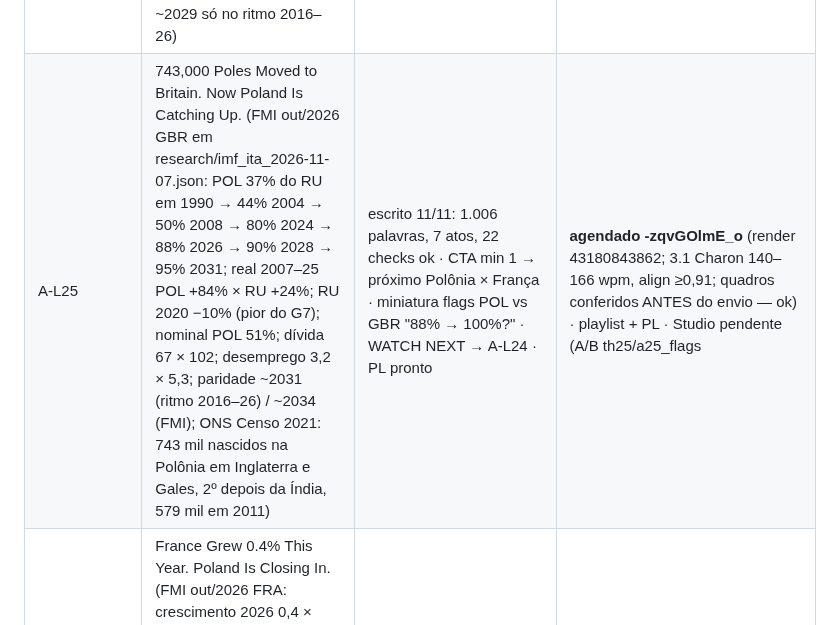
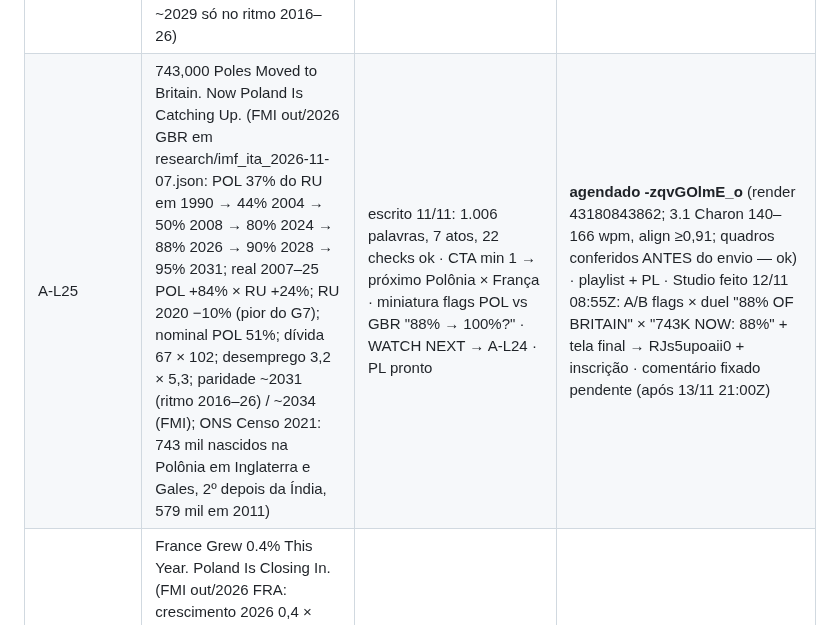
Before and after one commit to justmeoccupyingspace-eng/canais-dark, a Markdown page: specs/long/QUEUE.md, the part around the change. Drawn GitHub-style.

Commit message:
QUEUE: Studio do A-L25 feito
Co-Authored-By: Claude Opus 5.5 <noreply@anthropic.com>
Claude-Session: https://claude.ai/code/session_01AMBh8z4K8o9Aww49vDi5CL

```diff
--- a/specs/long/QUEUE.md
+++ b/specs/long/QUEUE.md
@@ -160,7 +160,7 @@ Limite: ≤10 pedidos/dia por modelo; cada ato ≤210 palavras = 1 pedido (rotei
 | A-L22 | Poland Is 76% of Germany. When Does It Catch Up? (FMI out/2026: POL 30% da DEU em 1990 → 40% 2004 → 50% 2012 → 60% 2020 → 70% 2024 → 76% 2026 → 83% 2031; DEU +0,9% real 2019–25 vs POL +18%; desemprego POL < DEU desde 2020; Eurostat 2024: Varsóvia 157% × Berlim 127% da média UE; dívida POL passa DEU em 2026; paridade ~2034 no ritmo 2016–26, ~2043 no ritmo do FMI) | escrito 08/11: 1.156 palavras, 7 atos, 29 checks ok (ldata local); preview edge revisado por stills (rótulos 30%→31% e '84 million' corrigidos), CTA min 1 → próximo Polônia × Tchéquia (dados CZE em research/imf_ce_2026-11-08.json) · preview edge 42464628240 · miniatura flags POL/DEU '76% → 100%?' · WATCH NEXT → A-L21 · PL pronto em scratch (pl-l22) | ERRO 08/11: o "run de 09/11 08:10Z" nunca existiu (não havia rotina diária agendada) → 09 e 10/11 sem vídeo no Chartbound. Render 42886872906 disparado 10/11 19:35Z; CTA corrigido no meio (Lituânia também está à frente da Polônia: "the one neighbor Poland still hasn't caught" → "a neighbor that's still about four thousand dollars ahead"; re-render com tts_cache_run=42886872906, só o ato 1 gasta cota) → **agendado 7vwG1ZSozQQ** (render 42889042580, 8:32, 131–159 wpm, align ≥0,92) · playlist Who Passed Whom · PL aplicado · teste A/B miniatura flags "vs" × duel × texto "2034? OR 2043?" (a miniatura original tinha ">" — errado, Polônia ainda não passou) · tela final → unvBo2-k4qA (Itália) + inscrição · comentário fixado EN+PL (gancho Tchéquia) | 10/11 21:00Z |
 | A-L23 | Poland Is 94% of Czechia. When Does It Pass? (FMI out/2026, CZE completo lido 10/11 em research/imf_cze_2026-11-10.json: POL 54% da CZE em 1995 → 64% 2000 → 64% de novo em 2008 → 2009 maior salto (CZE −4,8%, POL +2,6%) → 70% 2011 → 80% 2020 → 90% 2024 → 94% 2026 → 96% 2031; CZE encolheu em 5 anos desde 1996, POL em 1; 2019–25 CZE +5% × POL +18%; dívida CZE 46 × POL 67; nominal POL 79%; Praga 192% × Varsóvia 157% da média UE (Eurostat 2024 via ČSÚ); paridade ~2030 no ritmo 2016–26, ~2039 no ritmo do FMI) | escrito 10/11: 1.104 palavras, 7 atos, 31 checks ok (ldata local) · CTA min 1 → próximo Polônia × Lituânia (LTU mais pobre em 1995, à frente em 2026) · miniatura flags POL/CZE "94% → 100%?" · WATCH NEXT → A-L22 (Alemanha) | **agendado egQndtiQavo** (7:15; 3.8/Charon 150–182 wpm, align ≥0,90) · 1º envio wjrmJERmsdo com ato 4 quebrado (836 wpm, align 0,02 — gates só avisavam; agora longo.yml bloqueia o upload) e 2º envio F16b70P6Z6g com bandeira CZE cinza (faltava no Flag) → ambos desagendados e PRIVADOS, Kauan avisado para apagar · playlist Who Passed Whom · PL aplicado · teste A/B flags × duel × "$4,020 TO GO" · tela final → 7vwG1ZSozQQ (Alemanha) + inscrição · comentário fixado EN+PL 11/11 21:07Z (gancho Lituânia) | 11/11 21:00Z |
 | A-L24 | Lithuania Passed Poland. Twice. (FMI out/2026, LTU completo em research/imf_ltu_2026-11-10.json: POL ~1/5 mais rica em 1995; LTU passa 2003, POL retoma 2009 (LTU −14,5%), LTU passa de novo 2011; vantagem máx. $4.794 em 2021, $1.178 em 2026; PIB real ×3,2 LTU × ×3,1 POL; LTU perdeu 22,6% da população 1995–2021; desemprego 6,8 × 3,2; dívida 45 × 67; nominal $36k × $31k; inflação 2022 18,9 × 14,4; FMI: POL 98–99% até 2031, paridade ~2029 só no ritmo 2016–26) | escrito 10/11: 1.065 palavras, 7 atos, 32 checks ok · CTA min 1 → próximo Polônia × Reino Unido · miniatura flags LTU > POL "TWICE" (bandeira LTU ok) · WATCH NEXT → A-L23 · PL pronto (specs/loc/pl-a-L24-pendente.json) | **agendado RJs5upoaii0** (7:50; 3.1 Charon 128–157 wpm, align ≥0,93) · 1ª tentativa falhou (âncora "stays" inexistente → criado scripts/lanchors.py) · 2º envio OKq99yuejAc com população "4 million/3 million" (fmt m arredonda) → desagendado e PRIVADO (Kauan apaga) · playlist + PL ok · Studio feito 11/11 17:25Z: teste A/B flags × duel "2003 + 2011 TWICE" × "$1,178 AHEAD" + tela final → egQndtiQavo + inscrição · comentário fixado pendente (após 12/11 21:00Z) | 12/11 21:00Z |
-| A-L25 | 743,000 Poles Moved to Britain. Now Poland Is Catching Up. (FMI out/2026 GBR em research/imf_ita_2026-11-07.json: POL 37% do RU em 1990 → 44% 2004 → 50% 2008 → 80% 2024 → 88% 2026 → 90% 2028 → 95% 2031; real 2007–25 POL +84% × RU +24%; RU 2020 −10% (pior do G7); nominal POL 51%; dívida 67 × 102; desemprego 3,2 × 5,3; paridade ~2031 (ritmo 2016–26) / ~2034 (FMI); ONS Censo 2021: 743 mil nascidos na Polônia em Inglaterra e Gales, 2º depois da Índia, 579 mil em 2011) | escrito 11/11: 1.006 palavras, 7 atos, 22 checks ok · CTA min 1 → próximo Polônia × França · miniatura flags POL vs GBR "88% → 100%?" · WATCH NEXT → A-L24 · PL pronto | **agendado -zqvGOlmE_o** (render 43180843862; 3.1 Charon 140–166 wpm, align ≥0,91; quadros conferidos ANTES do envio — ok) · playlist + PL · Studio pendente (A/B th25/a25_flags|a25_duel|a25_text + tela final → RJs5upoaii0) | 13/11 21:00Z |
+| A-L25 | 743,000 Poles Moved to Britain. Now Poland Is Catching Up. (FMI out/2026 GBR em research/imf_ita_2026-11-07.json: POL 37% do RU em 1990 → 44% 2004 → 50% 2008 → 80% 2024 → 88% 2026 → 90% 2028 → 95% 2031; real 2007–25 POL +84% × RU +24%; RU 2020 −10% (pior do G7); nominal POL 51%; dívida 67 × 102; desemprego 3,2 × 5,3; paridade ~2031 (ritmo 2016–26) / ~2034 (FMI); ONS Censo 2021: 743 mil nascidos na Polônia em Inglaterra e Gales, 2º depois da Índia, 579 mil em 2011) | escrito 11/11: 1.006 palavras, 7 atos, 22 checks ok · CTA min 1 → próximo Polônia × França · miniatura flags POL vs GBR "88% → 100%?" · WATCH NEXT → A-L24 · PL pronto | **agendado -zqvGOlmE_o** (render 43180843862; 3.1 Charon 140–166 wpm, align ≥0,91; quadros conferidos ANTES do envio — ok) · playlist + PL · Studio feito 12/11 08:55Z: A/B flags × duel "88% OF BRITAIN" × "743K NOW: 88%" + tela final → RJs5upoaii0 + inscrição · comentário fixado pendente (após 13/11 21:00Z) | 13/11 21:00Z |
 | A-L26 | France Grew 0.4% This Year. Poland Is Closing In. (FMI out/2026 FRA: crescimento 2026 0,4 × POL 3,4; POL 34% da FRA em 1990 → 52% 2008 → 81% 2024 → 87% 2026 → 90% 2028 → 95% 2031; FRA ≈ GBR por pessoa ($68.852 × $68.476); real 1990–2025 POL ×3,5 × FRA ×1,7; dívida 118 → 124 × 67; desemprego 8,4 × 3,2; inflação 2022 5,9 (menor da zona do euro) × 14,4; paridade ~2031/~2034, iguais ao RU) | escrito 12/11: 940 palavras, 7 atos, 23 checks ok, âncoras ok · CTA min 1 → próximo Polônia × Espanha (POL passa em 2027 no FMI) · miniatura flags POL vs FRA "87% → 100%?" · WATCH NEXT → A-L25 · PL pronto | render 13/11 08:10Z → 14/11 21:00Z |
 | A-L16 | República Dominicana: passou o México (PPP 2021), crescimento mais longo da América Latina | banco: q7 ok (nada ≥2 mil) | |
 | A-L17 | Poland Is $55 Away From Passing Spain (FMI out/2026) | agendado (SW2qxSlMwfc, render 41797871942 3.1/Charon, 8:21) · cortes lSf6PuD1EO8 (22:00Z), 0xeRhZa21Gs (05/11 01:00Z) · teste A/B mapa × duel × flags · tela final inscrição + Polônia × Japão sobre o WATCH NEXT · card 6:55 → Polônia × Japão · playlist Who Passed Whom · card no Polônia 7:33 → A-L17 ('Spain is next: $55 apart') FEITO 04/11 15:40Z · comentário fixado do Polônia editado: 'Part 3 is out… $55 away from passing Spain' + link A-L17 + link A-L06 (04/11 22:30Z) | 04/11 18:00Z |
```
